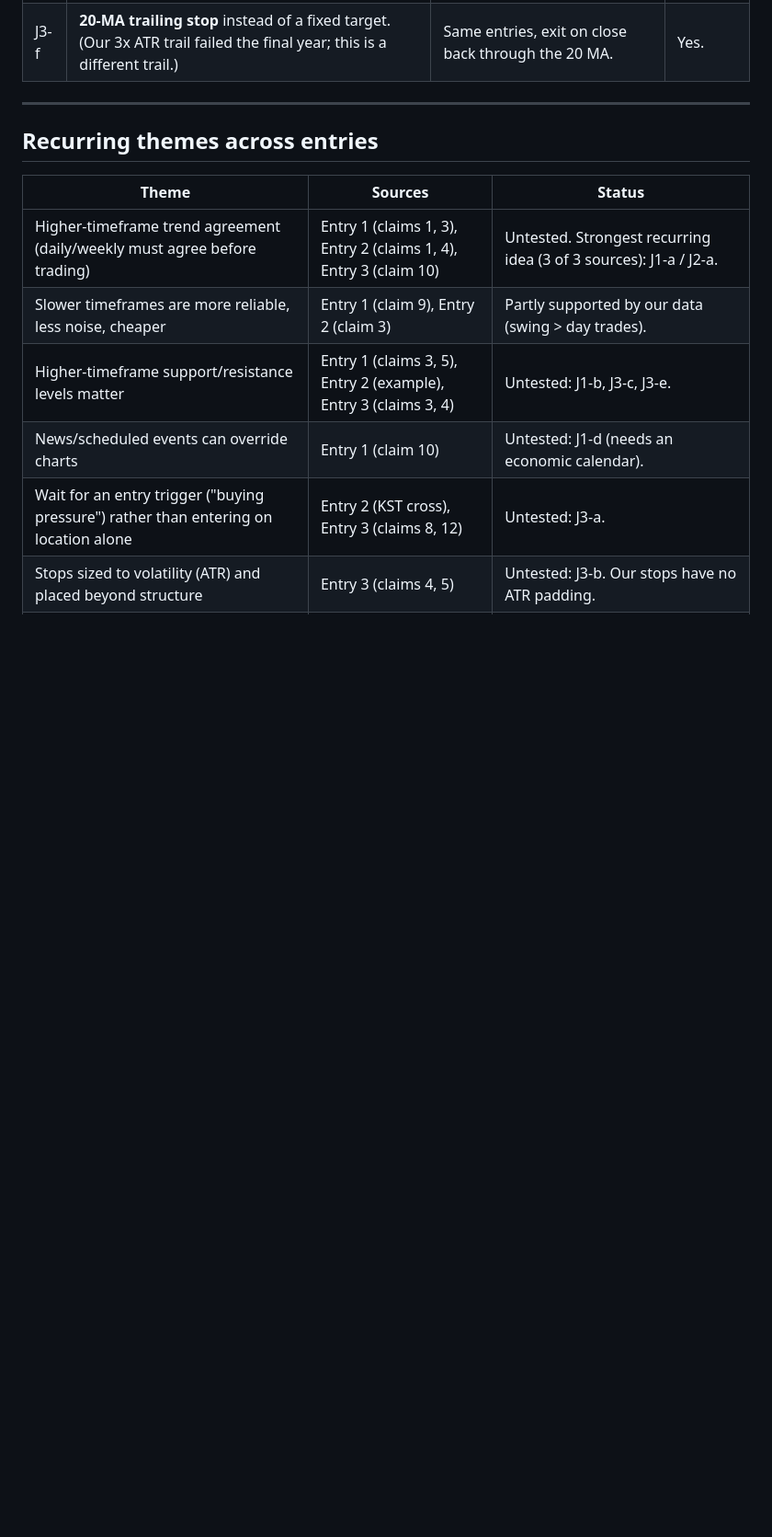
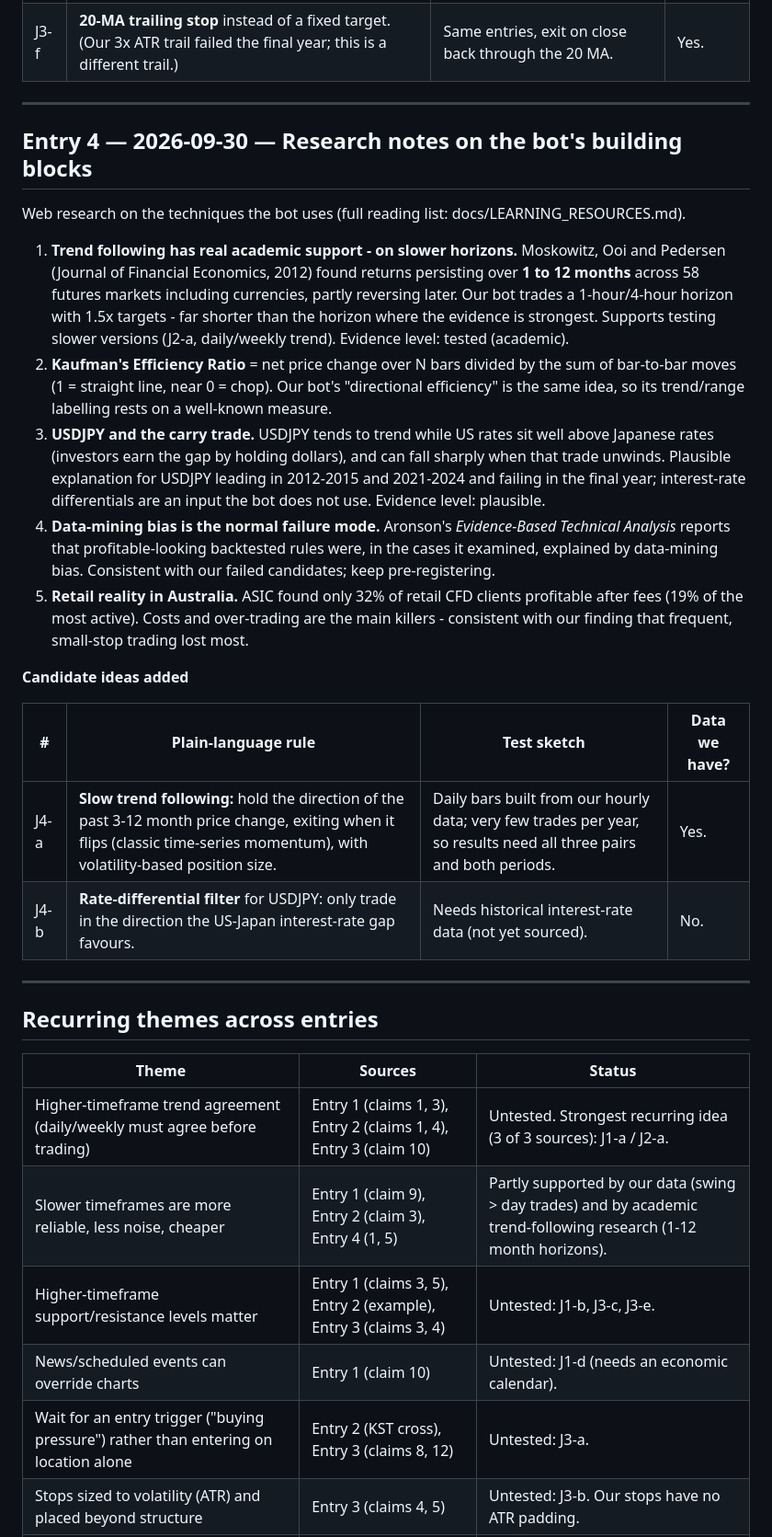
Before and after one commit to iamarasinghe96/forex, a Markdown page: docs/STRATEGY_JOURNAL.md, the part around the change. Shown at 92% size. Drawn GitHub-style; blank space fills up the shorter version.

Commit message:
Add researched learning resources and journal entry 4
Co-Authored-By: Claude Opus 5.5 <noreply@anthropic.com>
Claude-Session: https://claude.ai/code/session_01BMHMR4YX1HTYYAzbX1D5Ad

```diff
--- a/docs/STRATEGY_JOURNAL.md
+++ b/docs/STRATEGY_JOURNAL.md
@@ -194,12 +194,44 @@ Program", US$697; the operator pasted a detailed summary, not the video). Forex-
 
 ---
 
+## Entry 4 — 2026-09-30 — Research notes on the bot's building blocks
+
+Web research on the techniques the bot uses (full reading list: docs/LEARNING_RESOURCES.md).
+
+1. **Trend following has real academic support - on slower horizons.** Moskowitz, Ooi and Pedersen
+   (Journal of Financial Economics, 2012) found returns persisting over **1 to 12 months** across 58
+   futures markets including currencies, partly reversing later. Our bot trades a 1-hour/4-hour
+   horizon with 1.5x targets - far shorter than the horizon where the evidence is strongest.
+   Supports testing slower versions (J2-a, daily/weekly trend). Evidence level: tested (academic).
+2. **Kaufman's Efficiency Ratio** = net price change over N bars divided by the sum of bar-to-bar
+   moves (1 = straight line, near 0 = chop). Our bot's "directional efficiency" is the same idea,
+   so its trend/range labelling rests on a well-known measure.
+3. **USDJPY and the carry trade.** USDJPY tends to trend while US rates sit well above Japanese
+   rates (investors earn the gap by holding dollars), and can fall sharply when that trade unwinds.
+   Plausible explanation for USDJPY leading in 2012-2015 and 2021-2024 and failing in the final
+   year; interest-rate differentials are an input the bot does not use. Evidence level: plausible.
+4. **Data-mining bias is the normal failure mode.** Aronson's *Evidence-Based Technical Analysis*
+   reports that profitable-looking backtested rules were, in the cases it examined, explained by
+   data-mining bias. Consistent with our failed candidates; keep pre-registering.
+5. **Retail reality in Australia.** ASIC found only 32% of retail CFD clients profitable after fees
+   (19% of the most active). Costs and over-trading are the main killers - consistent with our
+   finding that frequent, small-stop trading lost most.
+
+**Candidate ideas added**
+
+| # | Plain-language rule | Test sketch | Data we have? |
+|---|---|---|---|
+| J4-a | **Slow trend following:** hold the direction of the past 3-12 month price change, exiting when it flips (classic time-series momentum), with volatility-based position size. | Daily bars built from our hourly data; very few trades per year, so results need all three pairs and both periods. | Yes. |
+| J4-b | **Rate-differential filter** for USDJPY: only trade in the direction the US-Japan interest-rate gap favours. | Needs historical interest-rate data (not yet sourced). | No. |
+
+---
+
 ## Recurring themes across entries
 
 | Theme | Sources | Status |
 |---|---|---|
 | Higher-timeframe trend agreement (daily/weekly must agree before trading) | Entry 1 (claims 1, 3), Entry 2 (claims 1, 4), Entry 3 (claim 10) | Untested. Strongest recurring idea (3 of 3 sources): J1-a / J2-a. |
-| Slower timeframes are more reliable, less noise, cheaper | Entry 1 (claim 9), Entry 2 (claim 3) | Partly supported by our data (swing > day trades). |
+| Slower timeframes are more reliable, less noise, cheaper | Entry 1 (claim 9), Entry 2 (claim 3), Entry 4 (1, 5) | Partly supported by our data (swing > day trades) and by academic trend-following research (1-12 month horizons). |
 | Higher-timeframe support/resistance levels matter | Entry 1 (claims 3, 5), Entry 2 (example), Entry 3 (claims 3, 4) | Untested: J1-b, J3-c, J3-e. |
 | News/scheduled events can override charts | Entry 1 (claim 10) | Untested: J1-d (needs an economic calendar). |
 | Wait for an entry trigger ("buying pressure") rather than entering on location alone | Entry 2 (KST cross), Entry 3 (claims 8, 12) | Untested: J3-a. |
```
Also changed, not shown: docs/LEARNING_RESOURCES.md (added, +73 -0 lines).
